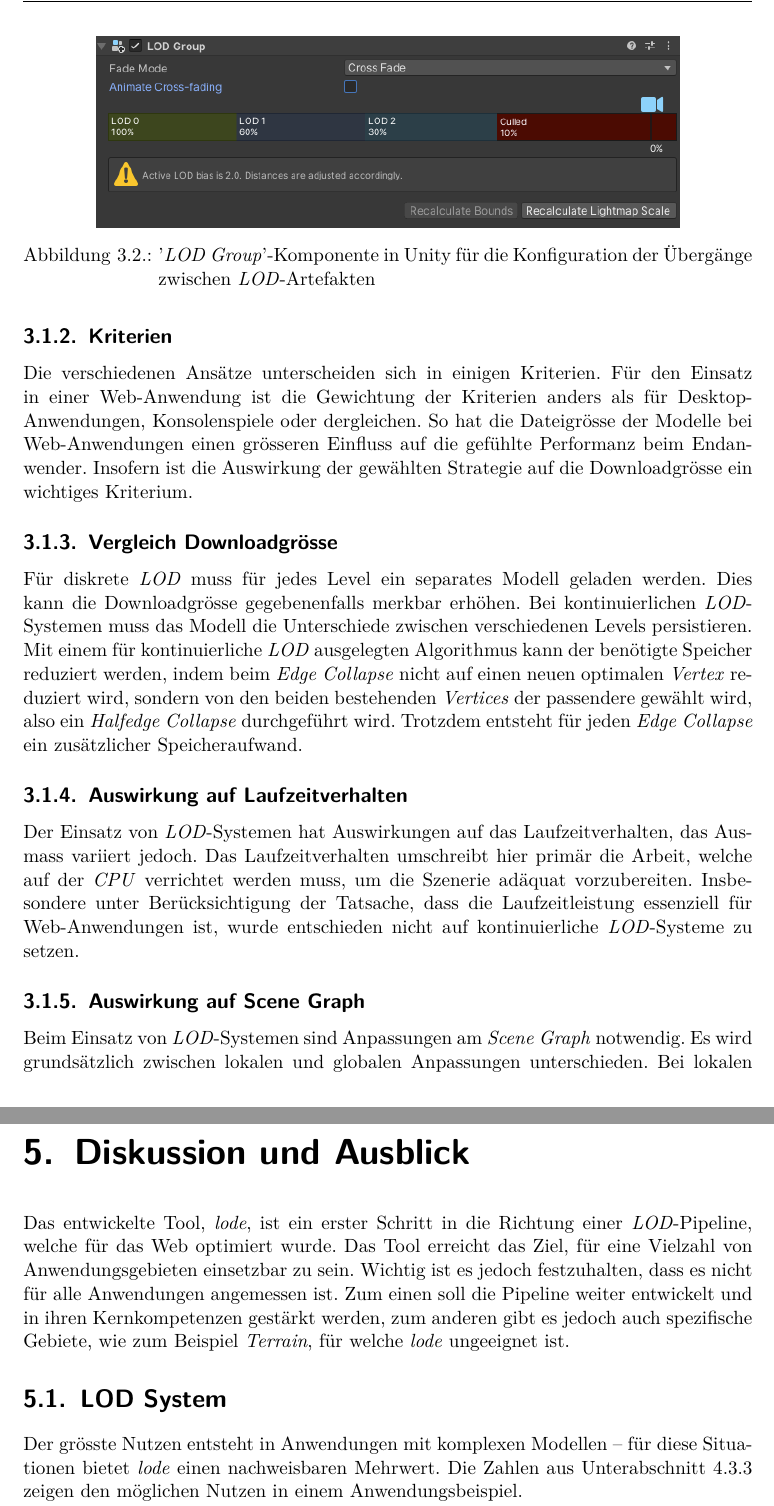
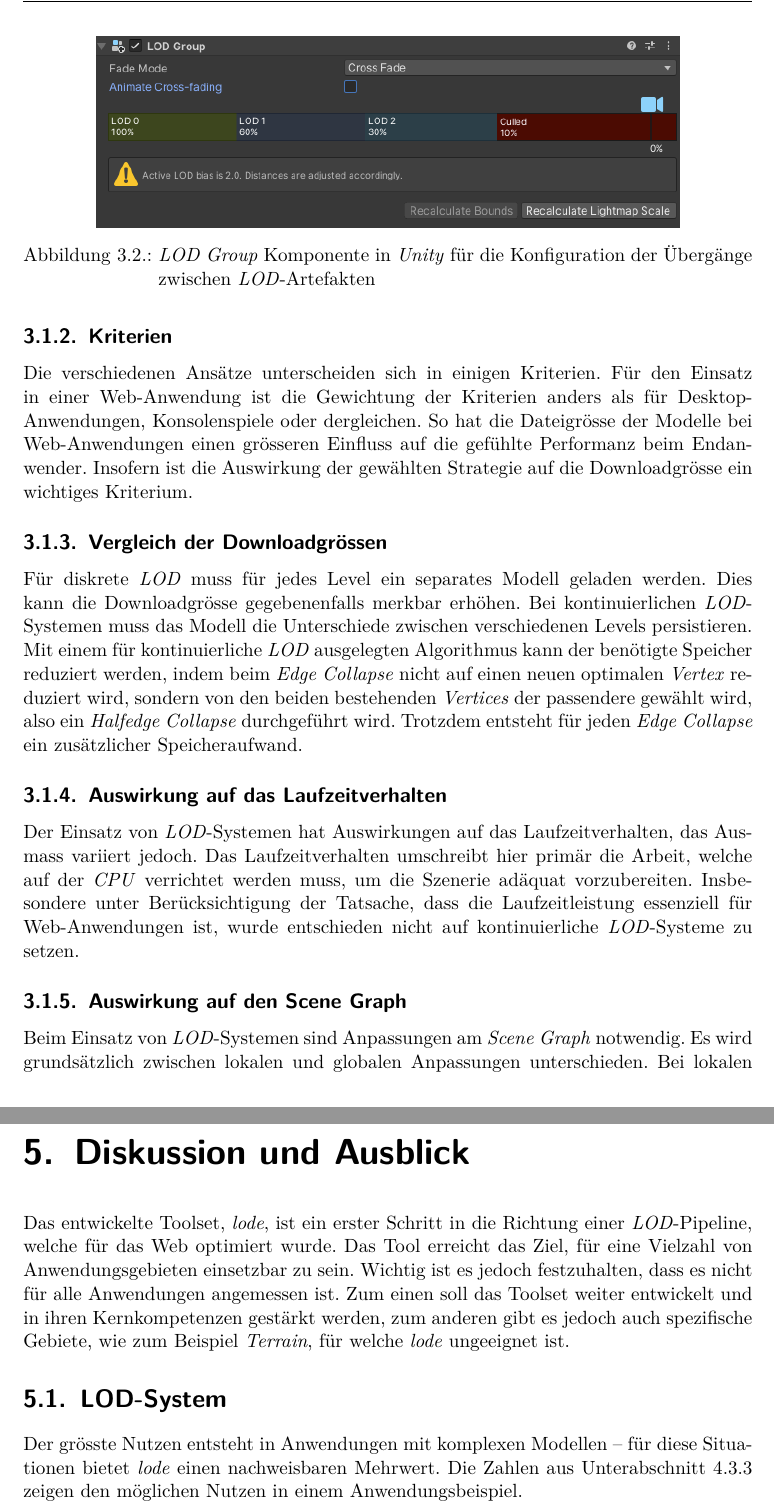
Before and after one commit to kreativwebdesign/lode, a LaTeX document (documentation/report/doc.tex, which reads documentation/report/parts/diskussion_ausblick.tex, documentation/report/parts/vorgehen_methoden.tex): two parts of pages 30 and 53 of 88, joined at a grey line, cut so that both start at the same text. Compiled offline with pdfLaTeX; a missing bibliography style is replaced by a similar one.

Commit message:
Final report adjustment (#181)
🥳

Co-authored-by: Marc <marc.berli@windowslive.com>

```diff
--- a/documentation/report/parts/diskussion_ausblick.tex
+++ b/documentation/report/parts/diskussion_ausblick.tex
@@ -6,9 +6,9 @@
 % !TEX TS-program = pdflatexmk
 % !TEX encoding = UTF-8 Unicode
 % !TEX root = ../doc.tex
-Das entwickelte Tool, \e{lode}, ist ein erster Schritt in die Richtung einer \e{LOD}-Pipeline, welche für das Web optimiert wurde. Das Tool erreicht das Ziel, für eine Vielzahl von Anwendungsgebieten einsetzbar zu sein. Wichtig ist es jedoch festzuhalten, dass es nicht für alle Anwendungen angemessen ist. Zum einen soll die Pipeline weiter entwickelt und in ihren Kernkompetenzen gestärkt werden, zum anderen gibt es jedoch auch spezifische Gebiete, wie zum Beispiel \e{Terrain}, für welche \e{lode} ungeeignet ist.
+Das entwickelte Toolset, \e{lode}, ist ein erster Schritt in die Richtung einer \e{LOD}-Pipeline, welche für das Web optimiert wurde. Das Tool erreicht das Ziel, für eine Vielzahl von Anwendungsgebieten einsetzbar zu sein. Wichtig ist es jedoch festzuhalten, dass es nicht für alle Anwendungen angemessen ist. Zum einen soll das Toolset weiter entwickelt und in ihren Kernkompetenzen gestärkt werden, zum anderen gibt es jedoch auch spezifische Gebiete, wie zum Beispiel \e{Terrain}, für welche \e{lode} ungeeignet ist.
 
-\section{LOD System}
+\section{LOD-System}
 
 Der grösste Nutzen entsteht in Anwendungen mit komplexen Modellen – für diese Situationen bietet \e{lode} einen nachweisbaren Mehrwert. Die Zahlen aus \autoref{chap:benchmarkResults} zeigen den möglichen Nutzen in einem Anwendungsbeispiel.
 
--- a/documentation/report/parts/vorgehen_methoden.tex
+++ b/documentation/report/parts/vorgehen_methoden.tex
@@ -41,7 +41,7 @@ Dies wird in \e{Unity} identisch zu \e{Unreal} gelöst, in dem der Triggerpunkt
 \begin{figure}[H]
   \centering
   \includegraphics[width=0.8\columnwidth]{vorgehen/Unity-DLOD.png}
-  \caption{'\e{LOD Group}'-Komponente in Unity für die Konfiguration der Übergänge zwischen \e{LOD}-Artefakten}
+  \caption{\e{LOD Group} Komponente in \e{Unity} für die Konfiguration der Übergänge zwischen \e{LOD}-Artefakten}
   \label{fig:unityDLODGroup}
 \end{figure}
 
@@ -50,16 +50,16 @@ Dies wird in \e{Unity} identisch zu \e{Unreal} gelöst, in dem der Triggerpunkt
 Die verschiedenen Ansätze unterscheiden sich in einigen Kriterien. Für den Einsatz in einer Web-Anwendung ist die Gewichtung der Kriterien anders als für Desktop-Anwendungen, Konsolenspiele oder dergleichen.
 So hat die Dateigrösse der Modelle bei Web-Anwendungen einen grösseren Einfluss auf die gefühlte Performanz beim Endanwender. Insofern ist die Auswirkung der gewählten Strategie auf die Downloadgrösse ein wichtiges Kriterium.
 
-\subsection{Vergleich Downloadgrösse}
+\subsection{Vergleich der Downloadgrössen}
 
 Für diskrete \e{LOD} muss für jedes Level ein separates Modell geladen werden. Dies kann die Downloadgrösse gegebenenfalls merkbar erhöhen. Bei kontinuierlichen \e{LOD}-Systemen muss das Modell die Unterschiede zwischen verschiedenen Levels persistieren. Mit einem für kontinuierliche \e{LOD} ausgelegten Algorithmus kann der benötigte Speicher reduziert werden, indem beim \e{Edge Collapse} nicht auf einen neuen optimalen \e{Vertex} reduziert wird, sondern von den beiden bestehenden \e{Vertices} der passendere gewählt wird, also ein \e{Halfedge Collapse} durchgeführt wird. Trotzdem entsteht für jeden \e{Edge Collapse} ein zusätzlicher Speicheraufwand.
 
-\subsection{Auswirkung auf Laufzeitverhalten}
+\subsection{Auswirkung auf das Laufzeitverhalten}
 
 Der Einsatz von \e{LOD}-Systemen hat Auswirkungen auf das Laufzeitverhalten, das Ausmass variiert jedoch. Das Laufzeitverhalten umschreibt hier primär die Arbeit, welche auf der \gls{CPU} verrichtet werden muss, um die Szenerie adäquat vorzubereiten.
 Insbesondere unter Berücksichtigung der Tatsache, dass die Laufzeitleistung essenziell für Web-Anwendungen ist, wurde entschieden nicht auf kontinuierliche \e{LOD}-Systeme zu setzen.
 
-\subsection{Auswirkung auf Scene Graph}
+\subsection{Auswirkung auf den Scene Graph}
 Beim Einsatz von \e{LOD}-Systemen sind Anpassungen am \gls{Scene Graph} notwendig. Es wird grundsätzlich zwischen lokalen und globalen Anpassungen unterschieden. Bei lokalen Anpassungen wird lediglich der Graph des vereinfachten Modells angepasst. Der Rest der Szenerie bleibt unberührt. Bei globalen Anpassungen müssen weiter oben im \e{Scene Graph} Anpassungen vorgenommen werden.
 
 \subsection{Integration in bestehende Arbeitsabläufe}
```
Also changed, not shown: documentation/report/parts/theoretische_grundlagen.tex (+3 -3 lines), documentation/report/img/resultate/lode-architecture/lode-toolset.png, documentation/report/parts/vorgehen_methoden.tex (4 more changed lines).
